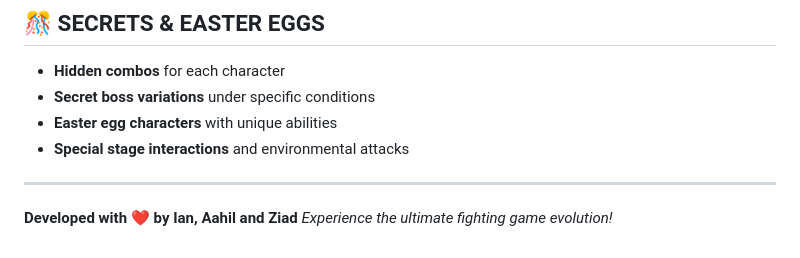
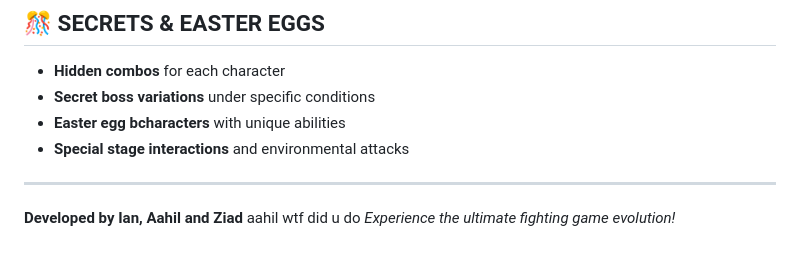
Before and after one commit to iankingsigma/tekken-8-website, a Markdown page: README.md, the part around the change. Drawn GitHub-style.

```diff
--- a/README.md
+++ b/README.md
@@ -98,10 +98,10 @@ Access the enhanced admin panel with:
 
 - **Hidden combos** for each character
 - **Secret boss variations** under specific conditions
-- **Easter egg characters** with unique abilities
+- **Easter egg bcharacters** with unique abilities
 - **Special stage interactions** and environmental attacks
 
 ---
 
-**Developed with ❤️ by Ian, Aahil and Ziad**
+**Developed by Ian, Aahil and Ziad** aahil wtf did u do
 *Experience the ultimate fighting game evolution!*
```
